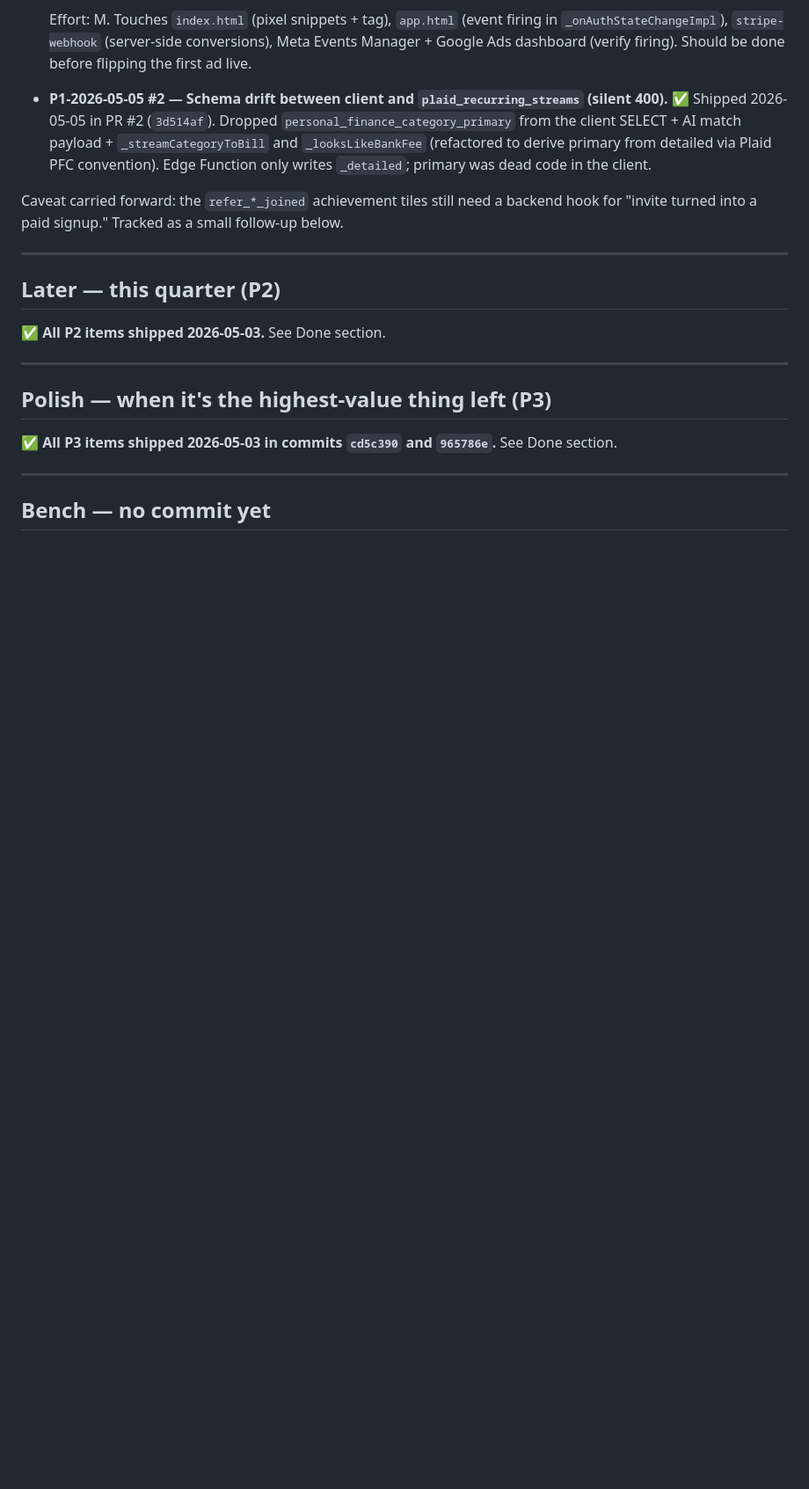
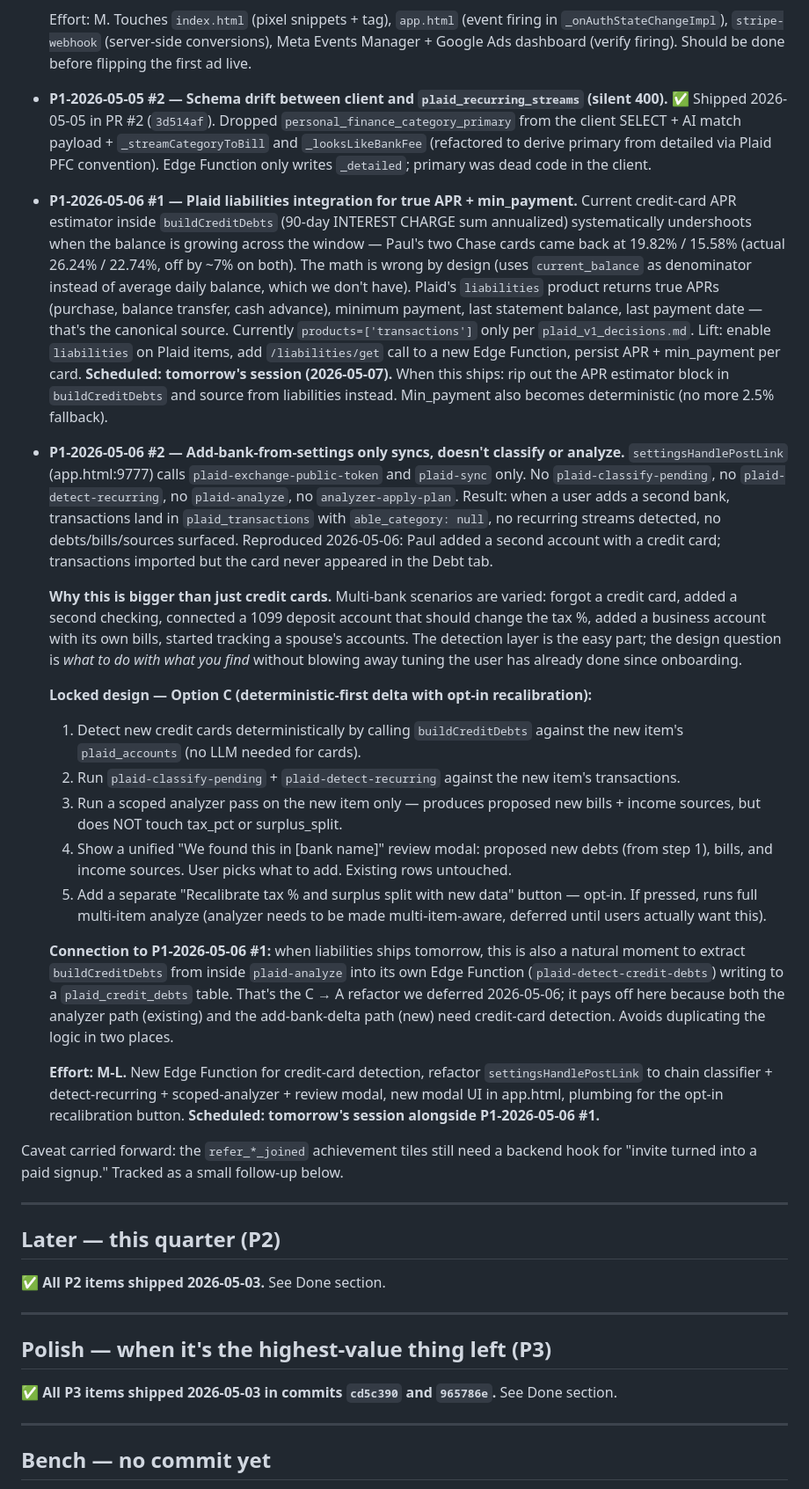
Before and after one commit to able-budget-app/able-App, a Markdown page: docs/triage.md, the part around the change. Shown at 88% size. Drawn GitHub-style; blank space fills up the shorter version.

Commit message:
docs(triage): log P1-2026-05-06 #1 (Plaid liabilities) and #2 (add-bank pipeline gap)
Two coupled items scheduled for 2026-05-07:

1. APR estimator inside buildCreditDebts undershoots ~7% on revolving users
   (Paul's two Chase cards: estimator 19.82% / 15.58%, actual 26.24% / 22.74%).
   Root cause: uses current_balance as denominator instead of average daily
   balance. Not fixable without historical balances we don't have. Plan: rip
   out the estimator, source true APR + min_payment from Plaid's liabilities
   product.

2. settingsHandlePostLink (app.html:9777) only fires plaid-sync after
   exchanging a new public token — no classifier, no detect-recurring, no
   analyzer. Adding a second bank imports transactions but new credit cards
   never reach S.debts. Locked Option C design: deterministic delta detection
   + opt-in recalibration of tax % / surplus split. Natural moment to extract
   buildCreditDebts into its own Edge Function + plaid_credit_debts table
   (the C→A refactor deferred 2026-05-06 earns its keep when both paths
   need credit-card detection).

Co-Authored-By: Claude Opus 4.7 (1M context) <noreply@anthropic.com>

```diff
--- a/docs/triage.md
+++ b/docs/triage.md
@@ -30,6 +30,23 @@ Last consolidated: 2026-05-03 from `pending_work.md`, `competitor-feature-audit.
   Effort: M. Touches `index.html` (pixel snippets + tag), `app.html` (event firing in `_onAuthStateChangeImpl`), `stripe-webhook` (server-side conversions), Meta Events Manager + Google Ads dashboard (verify firing). Should be done before flipping the first ad live.
 
 - **P1-2026-05-05 #2 — Schema drift between client and `plaid_recurring_streams` (silent 400).** ✅ Shipped 2026-05-05 in PR #2 (`3d514af`). Dropped `personal_finance_category_primary` from the client SELECT + AI match payload + `_streamCategoryToBill` and `_looksLikeBankFee` (refactored to derive primary from detailed via Plaid PFC convention). Edge Function only writes `_detailed`; primary was dead code in the client.
+
+- **P1-2026-05-06 #1 — Plaid liabilities integration for true APR + min_payment.** Current credit-card APR estimator inside `buildCreditDebts` (90-day INTEREST CHARGE sum annualized) systematically undershoots when the balance is growing across the window — Paul's two Chase cards came back at 19.82% / 15.58% (actual 26.24% / 22.74%, off by ~7% on both). The math is wrong by design (uses `current_balance` as denominator instead of average daily balance, which we don't have). Plaid's `liabilities` product returns true APRs (purchase, balance transfer, cash advance), minimum payment, last statement balance, last payment date — that's the canonical source. Currently `products=['transactions']` only per `plaid_v1_decisions.md`. Lift: enable `liabilities` on Plaid items, add `/liabilities/get` call to a new Edge Function, persist APR + min_payment per card. **Scheduled: tomorrow's session (2026-05-07).** When this ships: rip out the APR estimator block in `buildCreditDebts` and source from liabilities instead. Min_payment also becomes deterministic (no more 2.5% fallback).
+
+- **P1-2026-05-06 #2 — Add-bank-from-settings only syncs, doesn't classify or analyze.** `settingsHandlePostLink` (app.html:9777) calls `plaid-exchange-public-token` and `plaid-sync` only. No `plaid-classify-pending`, no `plaid-detect-recurring`, no `plaid-analyze`, no `analyzer-apply-plan`. Result: when a user adds a second bank, transactions land in `plaid_transactions` with `able_category: null`, no recurring streams detected, no debts/bills/sources surfaced. Reproduced 2026-05-06: Paul added a second account with a credit card; transactions imported but the card never appeared in the Debt tab.
+
+  **Why this is bigger than just credit cards.** Multi-bank scenarios are varied: forgot a credit card, added a second checking, connected a 1099 deposit account that should change the tax %, added a business account with its own bills, started tracking a spouse's accounts. The detection layer is the easy part; the design question is *what to do with what you find* without blowing away tuning the user has already done since onboarding.
+
+  **Locked design — Option C (deterministic-first delta with opt-in recalibration):**
+  1. Detect new credit cards deterministically by calling `buildCreditDebts` against the new item's `plaid_accounts` (no LLM needed for cards).
+  2. Run `plaid-classify-pending` + `plaid-detect-recurring` against the new item's transactions.
+  3. Run a scoped analyzer pass on the new item only — produces proposed new bills + income sources, but does NOT touch tax_pct or surplus_split.
+  4. Show a unified "We found this in [bank name]" review modal: proposed new debts (from step 1), bills, and income sources. User picks what to add. Existing rows untouched.
+  5. Add a separate "Recalibrate tax % and surplus split with new data" button — opt-in. If pressed, runs full multi-item analyze (analyzer needs to be made multi-item-aware, deferred until users actually want this).
+
+  **Connection to P1-2026-05-06 #1:** when liabilities ships tomorrow, this is also a natural moment to extract `buildCreditDebts` from inside `plaid-analyze` into its own Edge Function (`plaid-detect-credit-debts`) writing to a `plaid_credit_debts` table. That's the C → A refactor we deferred 2026-05-06; it pays off here because both the analyzer path (existing) and the add-bank-delta path (new) need credit-card detection. Avoids duplicating the logic in two places.
+
+  **Effort: M-L.** New Edge Function for credit-card detection, refactor `settingsHandlePostLink` to chain classifier + detect-recurring + scoped-analyzer + review modal, new modal UI in app.html, plumbing for the opt-in recalibration button. **Scheduled: tomorrow's session alongside P1-2026-05-06 #1.**
 
 Caveat carried forward: the `refer_*_joined` achievement tiles still need a backend hook for "invite turned into a paid signup." Tracked as a small follow-up below.
 
```
